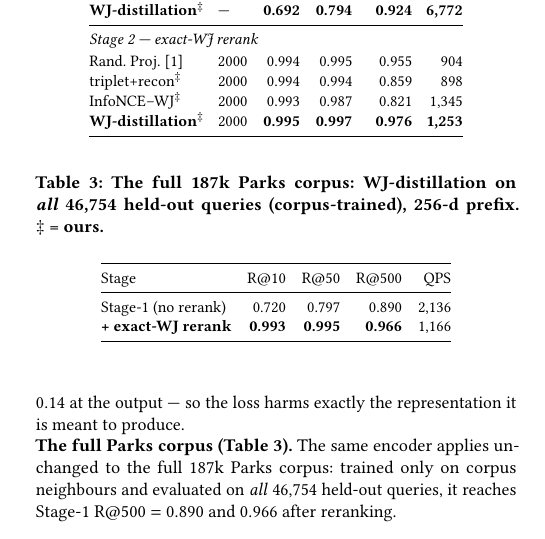
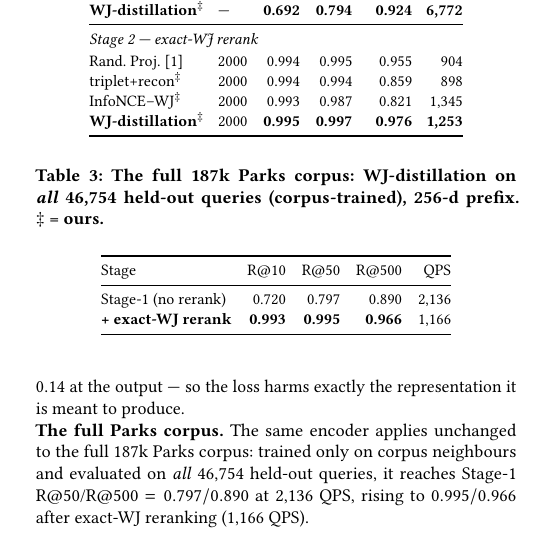
Before and after one commit to ruban-ai/polygon-ann-ml-embeddings, a LaTeX paper (paper/main_distill.tex): part of one column of page 3 of 5, cut so that both start at the same text. Compiled offline with pdfLaTeX.

Commit message:
auto: main_distill.tex

```diff
--- a/paper/main_distill.tex
+++ b/paper/main_distill.tex
@@ -342,10 +342,11 @@ projection --- while an untouched intermediate layer is best.}
 \label{fig:layer}
 \end{figure}
 
-\noindent\textbf{The full Parks corpus (Table~\ref{tab:full187}).}
+\noindent\textbf{The full Parks corpus.}
 The same encoder applies unchanged to the full 187k Parks corpus: trained only on
 corpus neighbours and evaluated on \emph{all} 46{,}754 held-out queries, it reaches
-Stage-1 R@500 $=0.890$ and $0.966$ after reranking.
+Stage-1 R@50/R@500 $=0.797/0.890$ at 2{,}136 QPS, rising to $0.995/0.966$ after
+exact-WJ reranking (1{,}166 QPS).
 
 \begin{table}[t]\centering
 \caption{50K benchmark (40k corpus / 10k held-out queries; geometric-Jaccard GT).
```
